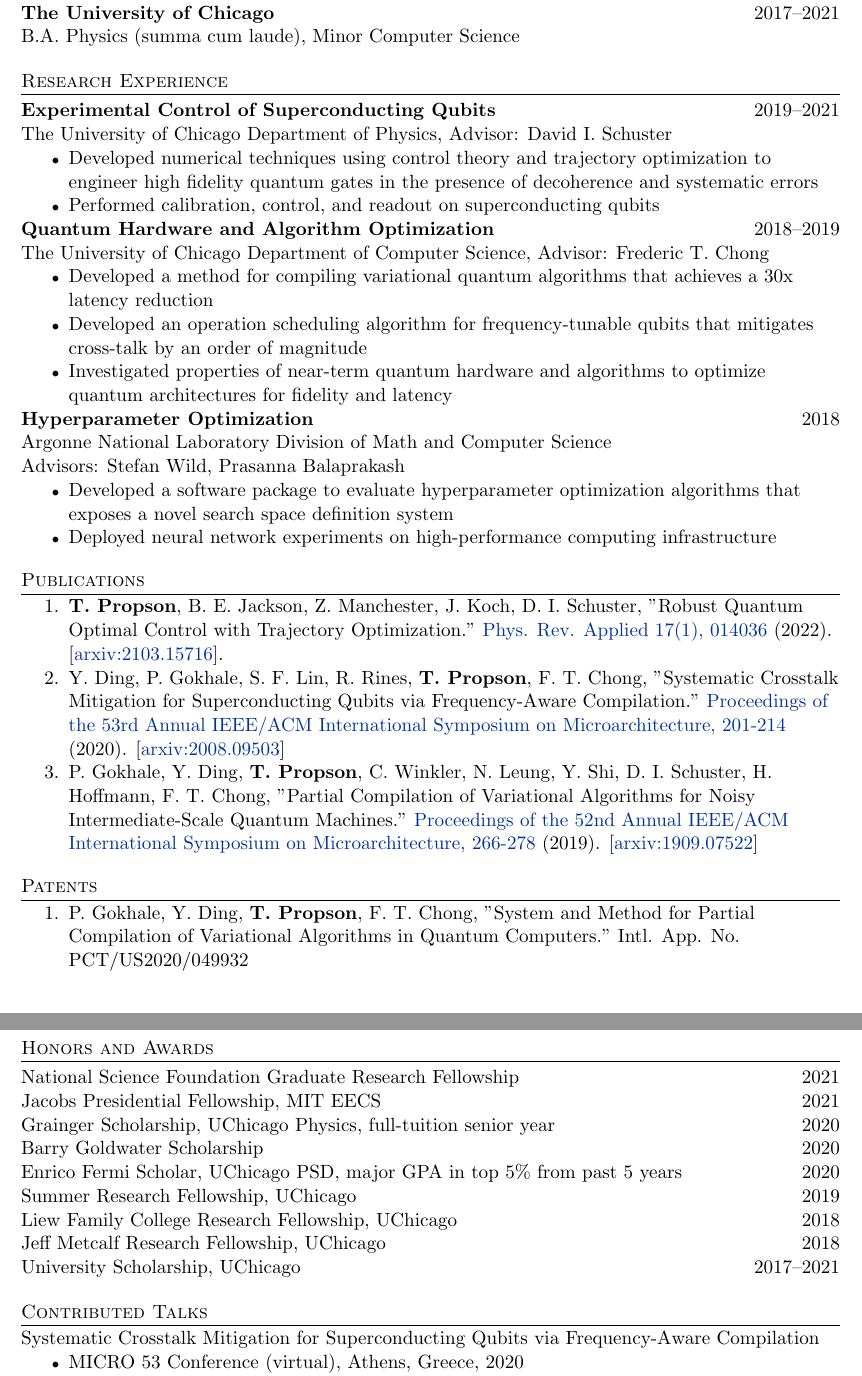
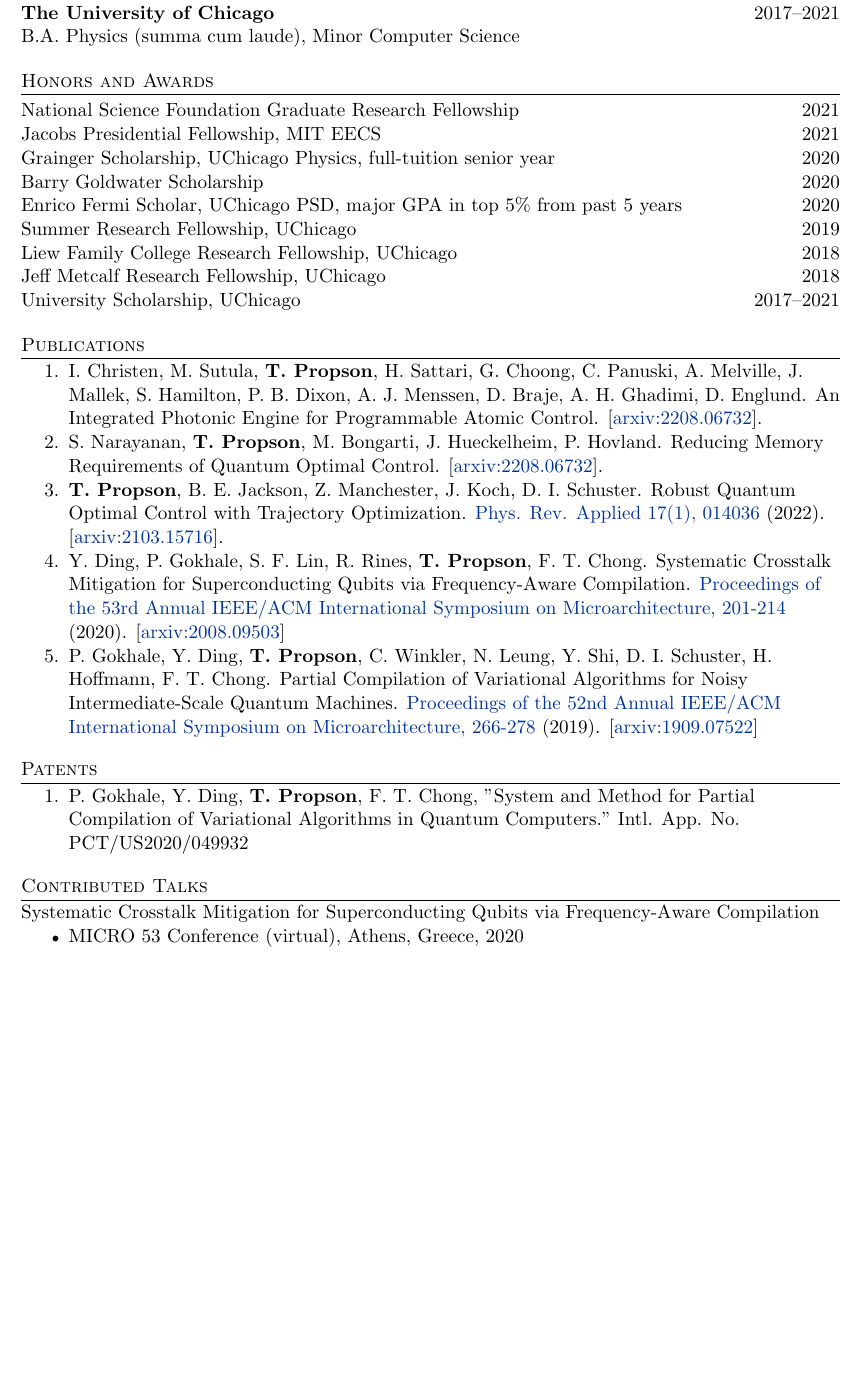
Before and after one commit to tpr0p/tpr0p.github.io, a LaTeX CV (cv/cv.tex): two parts of pages 1 and 2 of 2 before the commit and part of page 1 of 2 after it, the two joined at a grey line, cut so that both start at the same text, the shorter picture padded with empty space. Compiled offline with pdfLaTeX.

Commit message:
updated webite and cv

```diff
--- a/cv/cv.tex
+++ b/cv/cv.tex
@@ -52,70 +52,6 @@
   B.A. Physics (summa cum laude), Minor Computer Science\\
 \end{tabular}
 
-%% RESEARCH EXPERIENCE
-\section{Research Experience}
-\begin{tabular}{@{} L{12cm} @{} R{4.51cm} @{}}
-  \textbf{Experimental Control of Superconducting Qubits} & 2019--2021\\
-\end{tabular}
-The University of Chicago Department of Physics, Advisor: David I. Schuster\\
-\begin{itemize}
-  \item Developed numerical techniques using control theory and trajectory optimization
-    to engineer high fidelity quantum gates in the presence of decoherence and systematic errors
-  \item Performed calibration, control, and readout on superconducting qubits
-\end{itemize}
-
-\begin{tabular}{@{} L{12cm} @{} R{4.51cm} @{}}
-  \textbf{Quantum Hardware and Algorithm Optimization} & 2018--2019\\
-\end{tabular}
-The University of Chicago Department of Computer Science, Advisor: Frederic T. Chong
-\begin{itemize}
-\item Developed a method for compiling variational quantum algorithms
-  that achieves a 30x latency reduction
-\item Developed an operation scheduling algorithm for
-  frequency-tunable qubits that mitigates cross-talk by an order of magnitude
-\item Investigated properties of near-term quantum hardware and algorithms
-  to optimize quantum architectures for fidelity and latency
-\end{itemize}
-
-\begin{tabular}{@{} L{12cm} @{} R{4.51cm} @{}}
-  \textbf{Hyperparameter Optimization} & 2018\\
-\end{tabular}
-Argonne National Laboratory Division of Math and Computer Science\\
-Advisors: Stefan Wild, Prasanna Balaprakash
-\begin{itemize}
-\item Developed a software package to evaluate hyperparameter optimization algorithms
-  that exposes a novel search space definition system
-  \item Deployed neural network experiments on high-performance computing infrastructure
-\end{itemize}
-
-%% PUBLICATIONS
-\section{Publications}
-\begin{enumerate}
-\item \textbf{T. Propson}, B. E. Jackson, Z. Manchester, J. Koch, D. I. Schuster, "Robust Quantum
-  Optimal Control with Trajectory Optimization."
-  \href{https://journals.aps.org/prapplied/abstract/10.1103/PhysRevApplied.17.014036}{
-    Phys. Rev. Applied 17(1), 014036} (2022).
-  [\href{https://arxiv.org/abs/2103.15716}{arxiv:2103.15716}].
-\item Y. Ding, P. Gokhale, S. F. Lin, R. Rines, \textbf{T. Propson}, F. T. Chong,
-  "Systematic Crosstalk Mitigation for Superconducting Qubits via Frequency-Aware Compilation."
-  \href{https://ieeexplore.ieee.org/document/9251858}{Proceedings of the 53rd Annual
-  IEEE/ACM International Symposium on Microarchitecture, 201-214} (2020).
-       [\href{https://arxiv.org/abs/2008.09503}{arxiv:2008.09503}]
-\item P. Gokhale, Y. Ding, \textbf{T. Propson}, C. Winkler, N. Leung, Y. Shi,
-  D. I. Schuster, H. Hoffmann, F. T. Chong,
-  "Partial Compilation of Variational Algorithms for Noisy Intermediate-Scale Quantum Machines."
-  \href{https://doi.org/10.1145/3352460.3358313}{Proceedings of the 52nd Annual
-    IEEE/ACM International Symposium on Microarchitecture, 266-278} (2019).
-       [\href{https://arxiv.org/abs/1909.07522}{arxiv:1909.07522}]
-\end{enumerate}
-
-%% PATENTS
-\section{Patents}
-\begin{enumerate}
-  \item P. Gokhale, Y. Ding, \textbf{T. Propson}, F. T. Chong, "System and Method
-    for Partial Compilation of Variational Algorithms in Quantum Computers." Intl. App. No. PCT/US2020/049932
-\end{enumerate}
-
 %% HONORS AND AWARDS
 \section{Honors and Awards}
 \begin{tabular}{@{} L{14.5cm} @{} R{2.01cm} @{}}
@@ -129,6 +65,41 @@ Advisors: Stefan Wild, Prasanna Balaprakash
   Jeff Metcalf Research Fellowship, UChicago & 2018 \\
   University Scholarship, UChicago & 2017--2021\\
 \end{tabular}
+
+%% PUBLICATIONS
+\section{Publications}
+\begin{enumerate}
+\item I. Christen, M. Sutula, \textbf{T. Propson}, H. Sattari, G. Choong, C. Panuski, A. Melville, J. Mallek,
+  S. Hamilton, P. B. Dixon, A. J. Menssen, D. Braje, A. H. Ghadimi, D. Englund.
+  An Integrated Photonic Engine for Programmable Atomic Control.
+  [\href{https://arxiv.org/abs/2208.06732}{arxiv:2208.06732}].
+\item S. Narayanan, \textbf{T. Propson}, M. Bongarti, J. Hueckelheim, P. Hovland.
+  Reducing Memory Requirements of Quantum Optimal Control.
+  [\href{https://arxiv.org/abs/2203.12717}{arxiv:2208.06732}].
+\item \textbf{T. Propson}, B. E. Jackson, Z. Manchester, J. Koch, D. I. Schuster. Robust Quantum
+  Optimal Control with Trajectory Optimization.
+  \href{https://journals.aps.org/prapplied/abstract/10.1103/PhysRevApplied.17.014036}{
+    Phys. Rev. Applied 17(1), 014036} (2022).
+  [\href{https://arxiv.org/abs/2103.15716}{arxiv:2103.15716}].
+\item Y. Ding, P. Gokhale, S. F. Lin, R. Rines, \textbf{T. Propson}, F. T. Chong.
+  Systematic Crosstalk Mitigation for Superconducting Qubits via Frequency-Aware Compilation.
+  \href{https://ieeexplore.ieee.org/document/9251858}{Proceedings of the 53rd Annual
+  IEEE/ACM International Symposium on Microarchitecture, 201-214} (2020).
+       [\href{https://arxiv.org/abs/2008.09503}{arxiv:2008.09503}]
+\item P. Gokhale, Y. Ding, \textbf{T. Propson}, C. Winkler, N. Leung, Y. Shi,
+  D. I. Schuster, H. Hoffmann, F. T. Chong.
+  Partial Compilation of Variational Algorithms for Noisy Intermediate-Scale Quantum Machines.
+  \href{https://doi.org/10.1145/3352460.3358313}{Proceedings of the 52nd Annual
+    IEEE/ACM International Symposium on Microarchitecture, 266-278} (2019).
+       [\href{https://arxiv.org/abs/1909.07522}{arxiv:1909.07522}]
+\end{enumerate}
+
+%% PATENTS
+\section{Patents}
+\begin{enumerate}
+  \item P. Gokhale, Y. Ding, \textbf{T. Propson}, F. T. Chong, "System and Method
+    for Partial Compilation of Variational Algorithms in Quantum Computers." Intl. App. No. PCT/US2020/049932
+\end{enumerate}
 
 %% TALKS
 \section{Contributed Talks}
```
Also changed, not shown: 3 other files.
